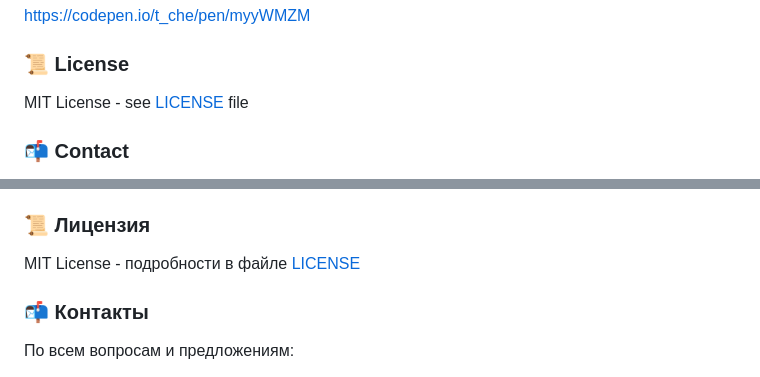
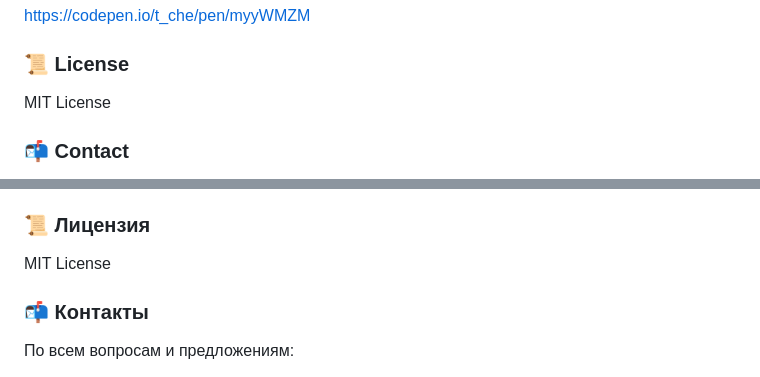
Before and after one commit to t-che/galaxian_arcade_game_clone_vs_emoji, a Markdown page: README.md, 2 parts joined by grey strips. Drawn GitHub-style.

```diff
--- a/README.md
+++ b/README.md
@@ -44,7 +44,7 @@ Galaxian Clone is a fresh twist on the classic arcade shooter, featuring emoji g
 https://codepen.io/t_che/pen/myyWMZM
 
 ### 📜 License
-MIT License - see [LICENSE](LICENSE) file
+MIT License
 
 ### 📬 Contact
 For feedback and suggestions:
@@ -106,7 +106,7 @@ https://codepen.io/t_che/pen/myyWMZM
 - Следите за индикатором жизней в верхнем углу
 
 ### 📜 Лицензия
-MIT License - подробности в файле [LICENSE](LICENSE)
+MIT License
 
 ### 📬 Контакты
 По всем вопросам и предложениям:
```
